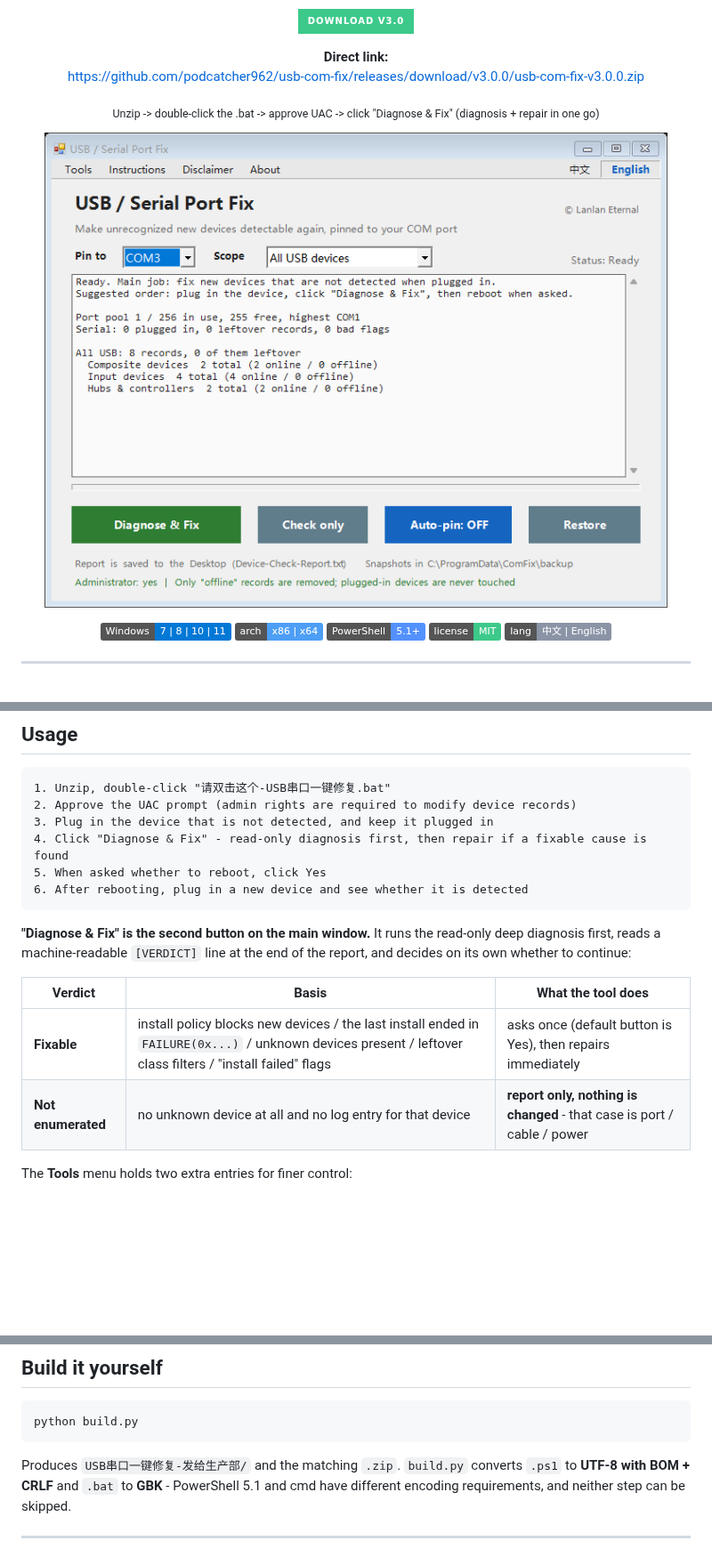
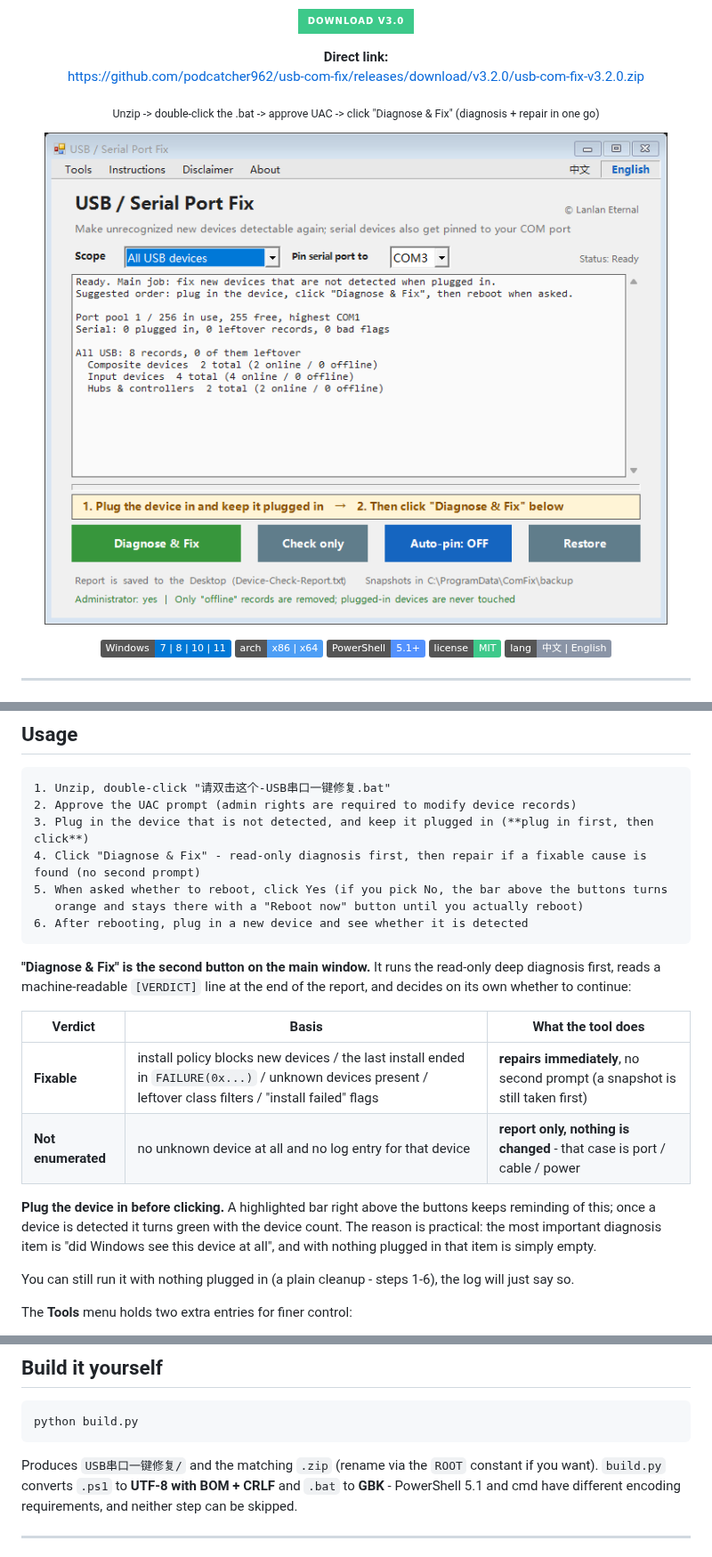
Before and after one commit to podcatcher962/usb-com-fix, a Markdown page: README.en.md, 3 parts joined by grey strips. Shown at 89% size. GitHub-like rendering; pictures changed too: docs/screenshot-en.png; badges without logos; blank space fills up the shorter version.

````diff
--- a/README.en.md
+++ b/README.en.md
@@ -14,8 +14,8 @@
 
 <p align="center">
   <b>Direct link:</b><br>
-  <a href="https://github.com/podcatcher962/usb-com-fix/releases/download/v3.0.0/usb-com-fix-v3.0.0.zip">
-    https://github.com/podcatcher962/usb-com-fix/releases/download/v3.0.0/usb-com-fix-v3.0.0.zip
+  <a href="https://github.com/podcatcher962/usb-com-fix/releases/download/v3.2.0/usb-com-fix-v3.2.0.zip">
+    https://github.com/podcatcher962/usb-com-fix/releases/download/v3.2.0/usb-com-fix-v3.2.0.zip
   </a>
 </p>
 
@@ -149,9 +149,10 @@ This tool follows the logic of the official path:
 ```
 1. Unzip, double-click "请双击这个-USB串口一键修复.bat"
 2. Approve the UAC prompt (admin rights are required to modify device records)
-3. Plug in the device that is not detected, and keep it plugged in
-4. Click "Diagnose & Fix" - read-only diagnosis first, then repair if a fixable cause is found
-5. When asked whether to reboot, click Yes
+3. Plug in the device that is not detected, and keep it plugged in (**plug in first, then click**)
+4. Click "Diagnose & Fix" - read-only diagnosis first, then repair if a fixable cause is found (no second prompt)
+5. When asked whether to reboot, click Yes (if you pick No, the bar above the buttons turns
+   orange and stays there with a "Reboot now" button until you actually reboot)
 6. After rebooting, plug in a new device and see whether it is detected
 ```
 
@@ -161,8 +162,15 @@ whether to continue:
 
 | Verdict | Basis | What the tool does |
 |---|---|---|
-| **Fixable** | install policy blocks new devices / the last install ended in `FAILURE(0x...)` / unknown devices present / leftover class filters / "install failed" flags | asks once (default button is Yes), then repairs immediately |
+| **Fixable** | install policy blocks new devices / the last install ended in `FAILURE(0x...)` / unknown devices present / leftover class filters / "install failed" flags | **repairs immediately**, no second prompt (a snapshot is still taken first) |
 | **Not enumerated** | no unknown device at all and no log entry for that device | **report only, nothing is changed** - that case is port / cable / power |
+
+**Plug the device in before clicking.** A highlighted bar right above the buttons keeps reminding
+of this; once a device is detected it turns green with the device count. The reason is practical:
+the most important diagnosis item is "did Windows see this device at all", and with nothing plugged
+in that item is simply empty.
+
+You can still run it with nothing plugged in (a plain cleanup - steps 1-6), the log will just say so.
 
 The **Tools** menu holds two extra entries for finer control:
 
@@ -333,7 +341,7 @@ usb-com-fix/
 python build.py
 ```
 
-Produces `USB串口一键修复-发给生产部/` and the matching `.zip`.
+Produces `USB串口一键修复/` and the matching `.zip` (rename via the `ROOT` constant if you want).
 `build.py` converts `.ps1` to **UTF-8 with BOM + CRLF** and `.bat` to **GBK** - PowerShell 5.1 and
 cmd have different encoding requirements, and neither step can be skipped.
 
````
Also changed, not shown: README.md (+14 -10 lines), docs/screenshot-zh.png, 3 other files.
